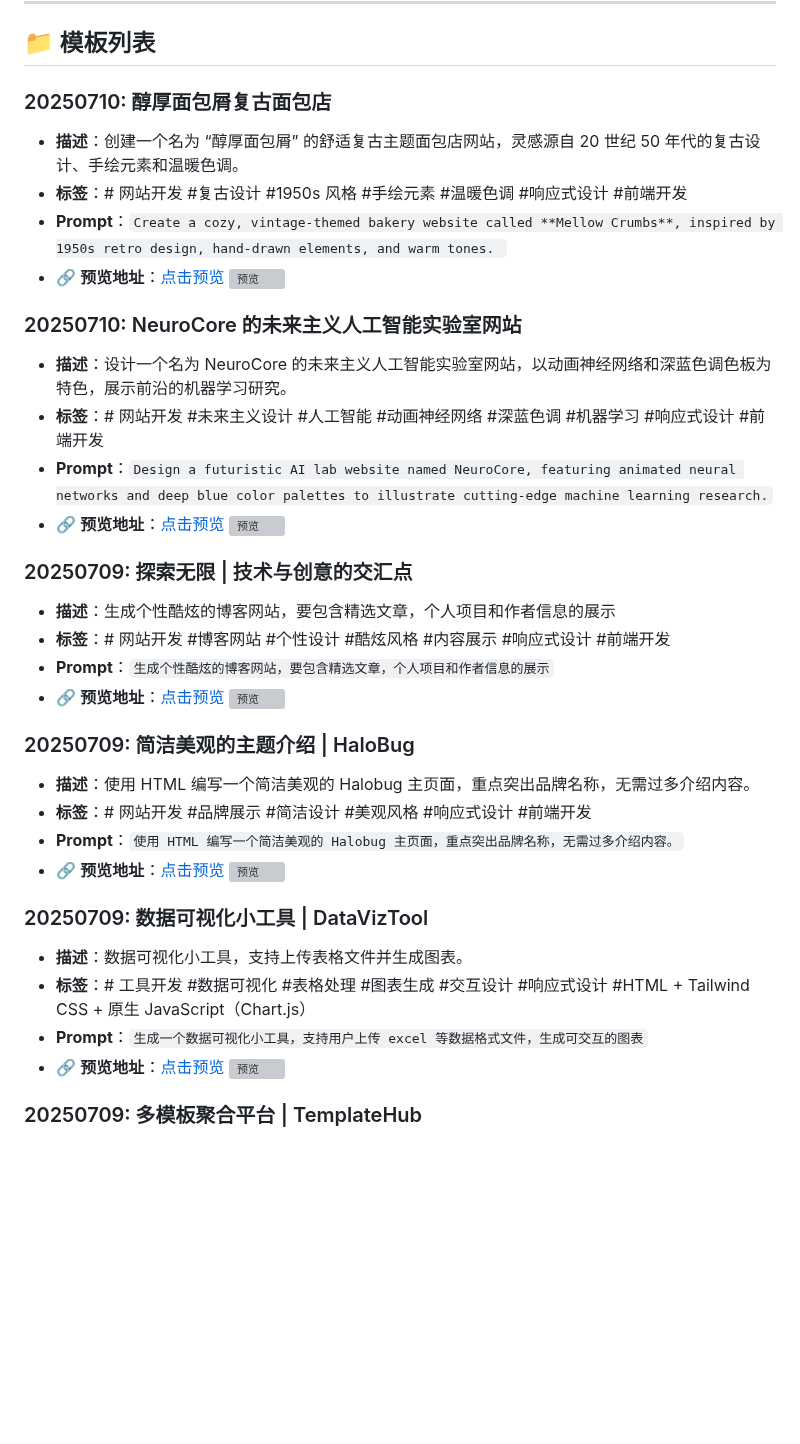
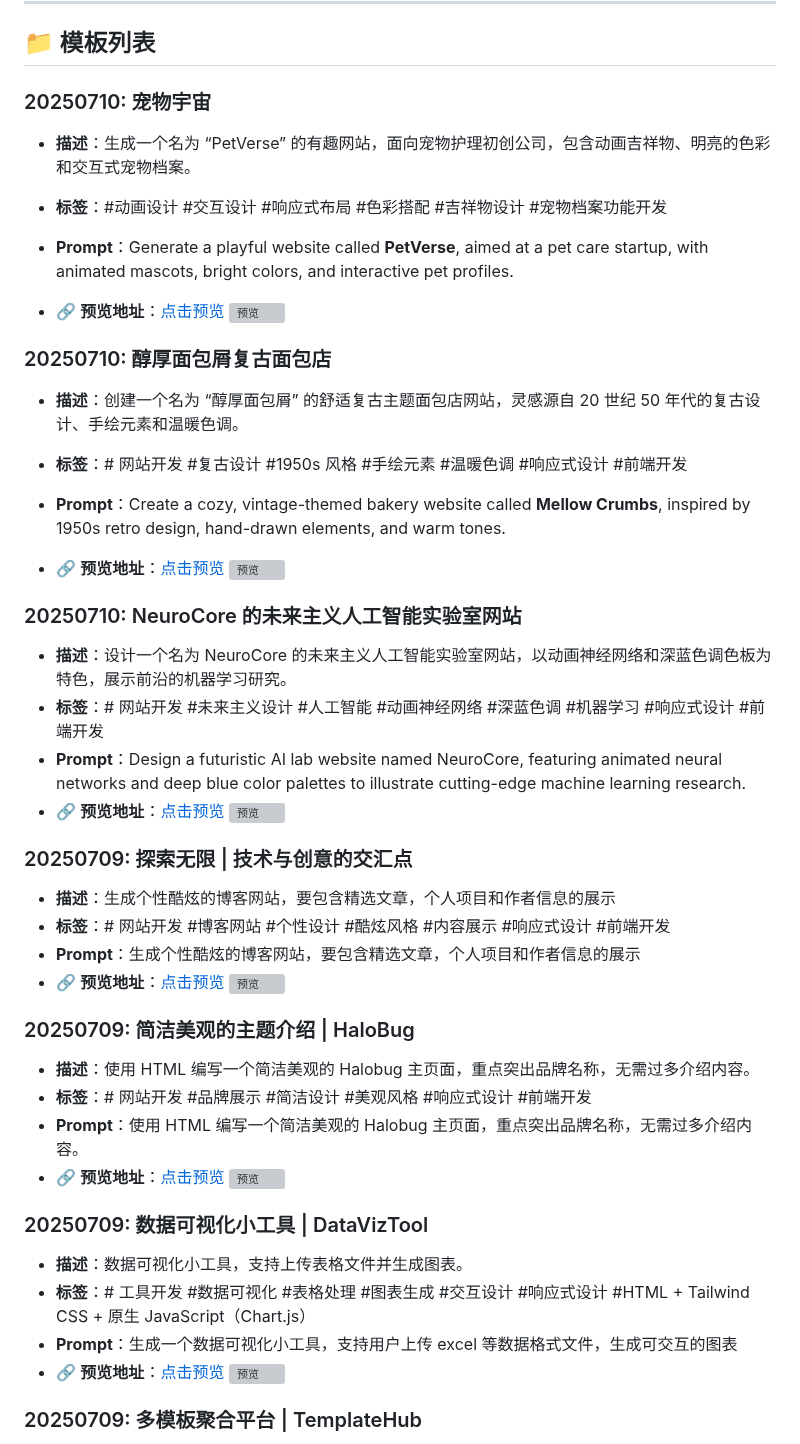
Before and after one commit to halobug/demo-ai, a Markdown page: README.md, the part around one of its changes. GitHub-like rendering; blank space fills up the shorter version; grey boxes are pictures that could not be loaded.

Commit message:
PetVerse

```diff
--- a/README.md
+++ b/README.md
@@ -7,19 +7,28 @@
 
 ## 📁 模板列表
 
-### 20250710:  醇厚面包屑复古面包店
+### 20250710: 宠物宇宙
+
+- **描述**：生成一个名为 “PetVerse” 的有趣网站，面向宠物护理初创公司，包含动画吉祥物、明亮的色彩和交互式宠物档案。
+- **标签**：#动画设计 #交互设计 #响应式布局 #色彩搭配 #吉祥物设计 #宠物档案功能开发
+- **Prompt**：Generate a playful website called **PetVerse**, aimed at a pet care startup, with animated mascots, bright colors, and interactive pet profiles.
+
+- 🔗 **预览地址**：[点击预览](https://github.halobug.cn/demo-ai/Template/PetVerse_20250710/index.html)
+![预览](https://github.halobug.cn/demo-ai/Template/PetVerse_20250710/previewimage.png "预览")
+
+### 20250710: 醇厚面包屑复古面包店
 
 - **描述**：创建一个名为 “醇厚面包屑” 的舒适复古主题面包店网站，灵感源自 20 世纪 50 年代的复古设计、手绘元素和温暖色调。
 - **标签**：# 网站开发 #复古设计 #1950s 风格 #手绘元素 #温暖色调 #响应式设计 #前端开发
-- **Prompt**：`Create a cozy, vintage-themed bakery website called **Mellow Crumbs**, inspired by 1950s retro design, hand-drawn elements, and warm tones.
-`
+- **Prompt**：Create a cozy, vintage-themed bakery website called **Mellow Crumbs**, inspired by 1950s retro design, hand-drawn elements, and warm tones.
+
 - 🔗 **预览地址**：[点击预览](https://github.halobug.cn/demo-ai/Template/MellowCrumbs_Bakery_20250710/index.html)
 ![预览](https://github.halobug.cn/demo-ai/Template/MellowCrumbs_Bakery_20250710/previewimage.png "预览")
 
 ### 20250710: NeuroCore 的未来主义人工智能实验室网站
 - **描述**：设计一个名为 NeuroCore 的未来主义人工智能实验室网站，以动画神经网络和深蓝色调色板为特色，展示前沿的机器学习研究。
 - **标签**：# 网站开发 #未来主义设计 #人工智能 #动画神经网络 #深蓝色调 #机器学习 #响应式设计 #前端开发
-- **Prompt**：`Design a futuristic AI lab website named NeuroCore, featuring animated neural networks and deep blue color palettes to illustrate cutting-edge machine learning research.`
+- **Prompt**：Design a futuristic AI lab website named NeuroCore, featuring animated neural networks and deep blue color palettes to illustrate cutting-edge machine learning research.
 - 🔗 **预览地址**：[点击预览](https://github.halobug.cn/demo-ai/Template/neurocore-ai-lab-20250710/index.html)
 ![预览](https://github.halobug.cn/demo-ai/Template/neurocore-ai-lab-20250710/previewimage.png "预览")
 
@@ -27,21 +36,21 @@
 ### 20250709: 探索无限 | 技术与创意的交汇点
 - **描述**：生成个性酷炫的博客网站，要包含精选文章，个人项目和作者信息的展示
 - **标签**：# 网站开发 #博客网站 #个性设计 #酷炫风格 #内容展示 #响应式设计 #前端开发
-- **Prompt**：`生成个性酷炫的博客网站，要包含精选文章，个人项目和作者信息的展示`
+- **Prompt**：生成个性酷炫的博客网站，要包含精选文章，个人项目和作者信息的展示
 - 🔗 **预览地址**：[点击预览](https://github.halobug.cn/demo-ai/Template/tech-blog-20250709/index.html)
 ![预览](https://github.halobug.cn/demo-ai/Template/tech-blog-20250709/previewimage.png "预览")
 
 ### 20250709: 简洁美观的主题介绍 | HaloBug
 - **描述**：使用 HTML 编写一个简洁美观的 Halobug 主页面，重点突出品牌名称，无需过多介绍内容。
 - **标签**：# 网站开发 #品牌展示 #简洁设计 #美观风格 #响应式设计 #前端开发
-- **Prompt**：`使用 HTML 编写一个简洁美观的 Halobug 主页面，重点突出品牌名称，无需过多介绍内容。`
+- **Prompt**：使用 HTML 编写一个简洁美观的 Halobug 主页面，重点突出品牌名称，无需过多介绍内容。
 - 🔗 **预览地址**：[点击预览](https://github.halobug.cn/demo-ai/Template/HaloBug_20250709/index.html)
 ![预览](https://github.halobug.cn/demo-ai/Template/HaloBug_20250709/previewimage.png "预览")
 
 ### 20250709: 数据可视化小工具 | DataVizTool
 - **描述**：数据可视化小工具，支持上传表格文件并生成图表。
 - **标签**：# 工具开发 #数据可视化 #表格处理 #图表生成 #交互设计 #响应式设计 #HTML + Tailwind CSS + 原生 JavaScript（Chart.js）
-- **Prompt**：`生成一个数据可视化小工具，支持用户上传 excel 等数据格式文件，生成可交互的图表`
+- **Prompt**：生成一个数据可视化小工具，支持用户上传 excel 等数据格式文件，生成可交互的图表
 - 🔗 **预览地址**：[点击预览](https://github.halobug.cn/demo-ai/Template/DataVizTool_20250709/index.html)
 ![预览](https://github.halobug.cn/demo-ai/Template/DataVizTool_20250709/previewimage.png "预览")
 
```
Also changed, not shown: other parts of README.md (+3 -2 lines).
